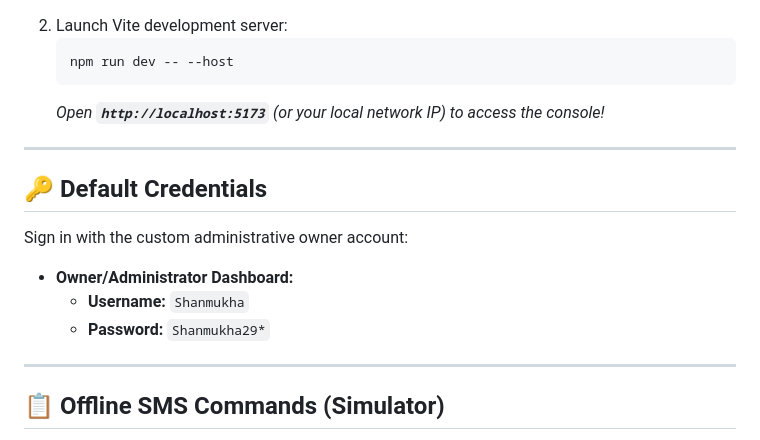
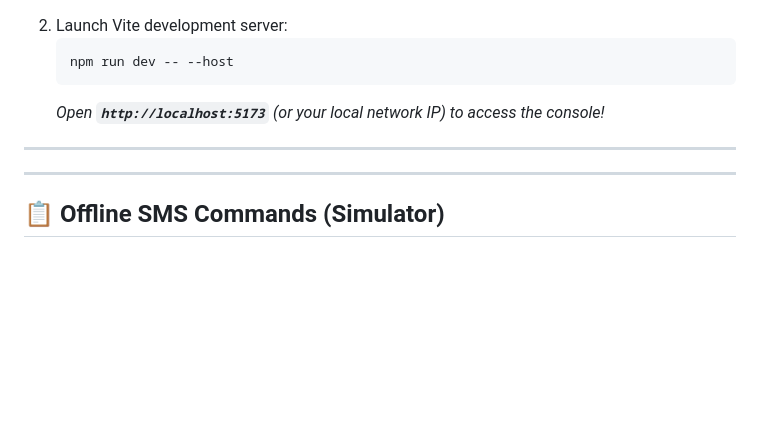
Before and after one commit to shanmukha-belide-pixel/Smart-Rice-Mill-System, a Markdown page: README.md, the part around the change. GitHub-like rendering; blank space fills up the shorter version.

```diff
--- a/README.md
+++ b/README.md
@@ -74,13 +74,6 @@ Navigate to the `/frontend` directory:
 
 ---
 
-## 🔑 Default Credentials
-
-Sign in with the custom administrative owner account:
-* **Owner/Administrator Dashboard:**
-  * **Username:** `Shanmukha`
-  * **Password:** `Shanmukha29*`
-
 ---
 
 ## 📋 Offline SMS Commands (Simulator)
```
